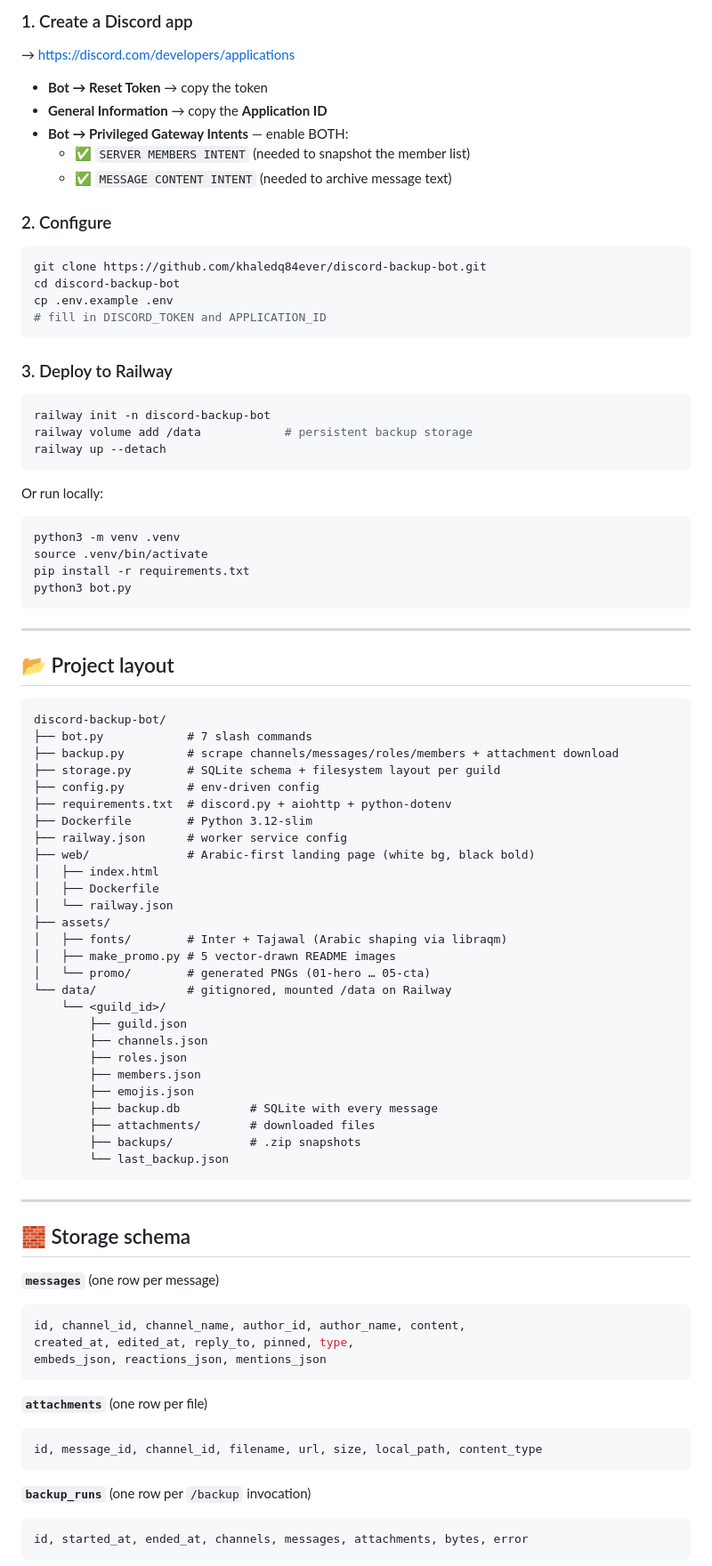
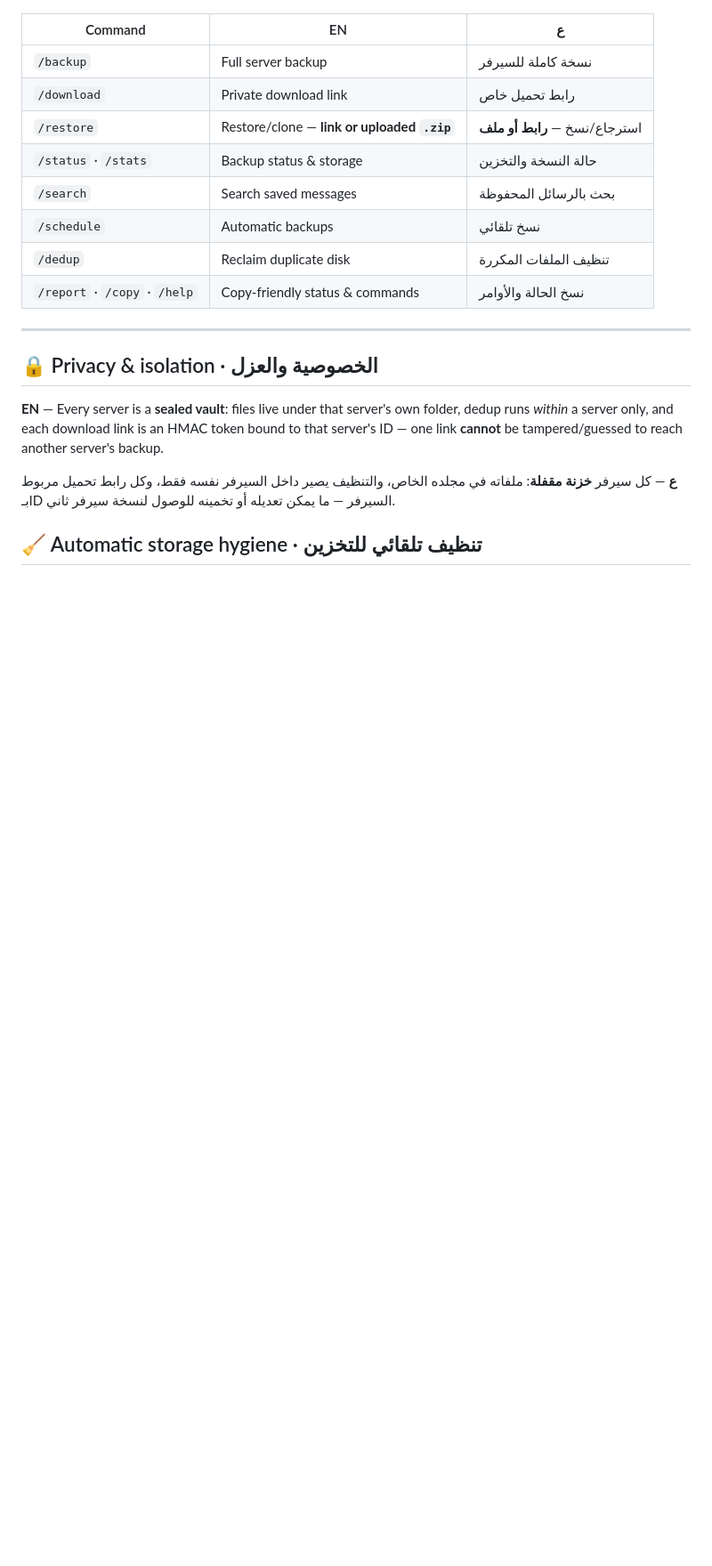
Before and after one commit to khaledq84ever/discord-backup-bot, a Markdown page: README.md, the part around one of its changes. Shown at 89% size. Drawn GitHub-style; blank space fills up the shorter version.

Commit message:
README: bilingual Arabic+English pro info page (5 images, no-limits, commands, privacy, X credit)
Co-Authored-By: Claude Opus 4.8 <noreply@anthropic.com>

````diff
--- a/README.md
+++ b/README.md
@@ -88,92 +68,22 @@ When it finishes you get a 📦 snapshot field with the `.zip` filename and size
 
-### 1. Create a Discord app
-
-→ https://discord.com/developers/applications
-
-- **Bot → Reset Token** → copy the token
-- **General Information** → copy the **Application ID**
-- **Bot → Privileged Gateway Intents** — enable BOTH:
-  - ✅ `SERVER MEMBERS INTENT` (needed to snapshot the member list)
-  - ✅ `MESSAGE CONTENT INTENT` (needed to archive message text)
-
-### 2. Configure
-
-```bash
-git clone https://github.com/khaledq84ever/discord-backup-bot.git
-cd discord-backup-bot
-cp .env.example .env
-# fill in DISCORD_TOKEN and APPLICATION_ID
-```
-
-### 3. Deploy to Railway
-
-```bash
-railway init -n discord-backup-bot
-railway volume add /data            # persistent backup storage
-railway up --detach
-```
-
-Or run locally:
-
-```bash
-python3 -m venv .venv
-source .venv/bin/activate
-pip install -r requirements.txt
-python3 bot.py
-```
+| Command | EN | ع |
+|---|---|---|
+| `/backup` | Full server backup | نسخة كاملة للسيرفر |
+| `/download` | Private download link | رابط تحميل خاص |
+| `/restore` | Restore/clone — **link or uploaded `.zip`** | استرجاع/نسخ — **رابط أو ملف** |
+| `/status` · `/stats` | Backup status &amp; storage | حالة النسخة والتخزين |
+| `/search` | Search saved messages | بحث بالرسائل المحفوظة |
+| `/schedule` | Automatic backups | نسخ تلقائي |
+| `/dedup` | Reclaim duplicate disk | تنظيف الملفات المكررة |
+| `/report` · `/copy` · `/help` | Copy-friendly status &amp; commands | نسخ الحالة والأوامر |
 
 ---
 
-## 📂 Project layout
+## 🔒 Privacy &amp; isolation · الخصوصية والعزل
 
-```
-discord-backup-bot/
-├── bot.py            # 7 slash commands
-├── backup.py         # scrape channels/messages/roles/members + attachment download
-├── storage.py        # SQLite schema + filesystem layout per guild
-├── config.py         # env-driven config
-├── requirements.txt  # discord.py + aiohttp + python-dotenv
-├── Dockerfile        # Python 3.12-slim
-├── railway.json      # worker service config
-├── web/              # Arabic-first landing page (white bg, black bold)
-│   ├── index.html
-│   ├── Dockerfile
-│   └── railway.json
-├── assets/
-│   ├── fonts/        # Inter + Tajawal (Arabic shaping via libraqm)
-│   ├── make_promo.py # 5 vector-drawn README images
-│   └── promo/        # generated PNGs (01-hero … 05-cta)
-└── data/             # gitignored, mounted /data on Railway
-    └── <guild_id>/
-        ├── guild.json
-        ├── channels.json
-        ├── roles.json
-        ├── members.json
-        ├── emojis.json
-        ├── backup.db          # SQLite with every message
-        ├── attachments/       # downloaded files
-        ├── backups/           # .zip snapshots
-        └── last_backup.json
-```
+**EN** — Every server is a **sealed vault**: files live under that server's own folder, dedup runs *within* a server only, and each download link is an HMAC token bound to that server's ID — one link **cannot** be tampered/guessed to reach another server's backup.
 
----
+**ع** — كل سيرفر **خزنة مقفلة**: ملفاته في مجلده الخاص، والتنظيف يصير داخل السيرفر نفسه فقط، وكل رابط تحميل مربوط بـID السيرفر — ما يمكن تعديله أو تخمينه للوصول لنسخة سيرفر ثاني.
 
-## 🧱 Storage schema
+## 🧹 Automatic storage hygiene · تنظيف تلقائي للتخزين
 
-**`messages`** (one row per message)
-```sql
-id, channel_id, channel_name, author_id, author_name, content,
-created_at, edited_at, reply_to, pinned, type,
-embeds_json, reactions_json, mentions_json
-```
-
-**`attachments`** (one row per file)
-```sql
-id, message_id, channel_id, filename, url, size, local_path, content_type
-```
-
-**`backup_runs`** (one row per `/backup` invocation)
-```sql
-id, started_at, ended_at, channels, messages, attachments, bytes, error
-```
-
````
Also changed, not shown: other parts of README.md (+39 -73 lines).
